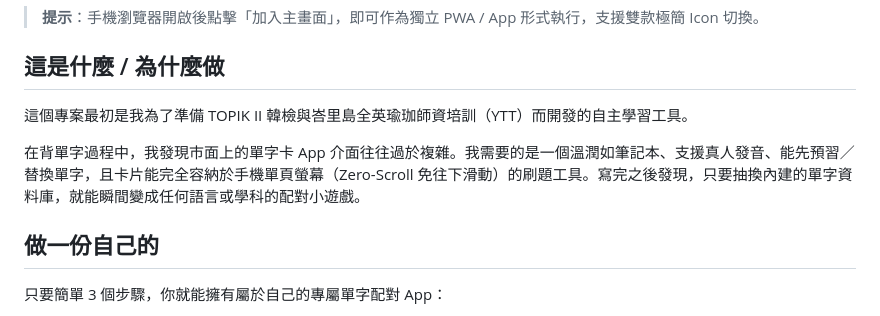
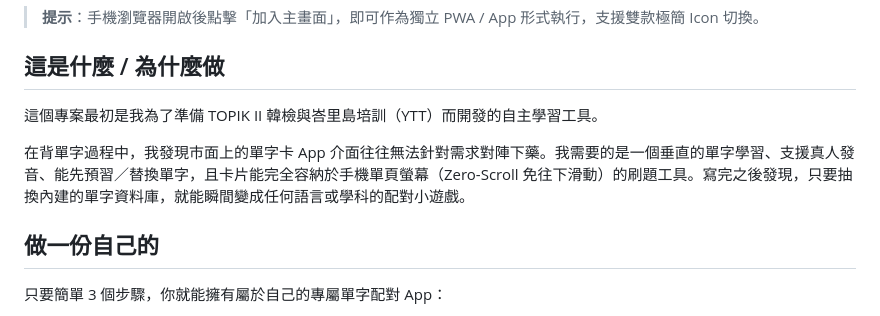
Before and after one commit to chianingho/yoga-vocab, a Markdown page: README.md, the part around the change. Rendered like a GitHub page.

```diff
--- a/README.md
+++ b/README.md
@@ -17,9 +17,9 @@
 
 ## 這是什麼 / 為什麼做
 
-這個專案最初是我為了準備 TOPIK II 韓檢與峇里島全英瑜珈師資培訓（YTT）而開發的自主學習工具。
+這個專案最初是我為了準備 TOPIK II 韓檢與峇里島培訓（YTT）而開發的自主學習工具。
 
-在背單字過程中，我發現市面上的單字卡 App 介面往往過於複雜。我需要的是一個溫潤如筆記本、支援真人發音、能先預習／替換單字，且卡片能完全容納於手機單頁螢幕（Zero-Scroll 免往下滑動）的刷題工具。寫完之後發現，只要抽換內建的單字資料庫，就能瞬間變成任何語言或學科的配對小遊戲。
+在背單字過程中，我發現市面上的單字卡 App 介面往往無法針對需求對陣下藥。我需要的是一個垂直的單字學習、支援真人發音、能先預習／替換單字，且卡片能完全容納於手機單頁螢幕（Zero-Scroll 免往下滑動）的刷題工具。寫完之後發現，只要抽換內建的單字資料庫，就能瞬間變成任何語言或學科的配對小遊戲。
 
 ## 做一份自己的
 
```
